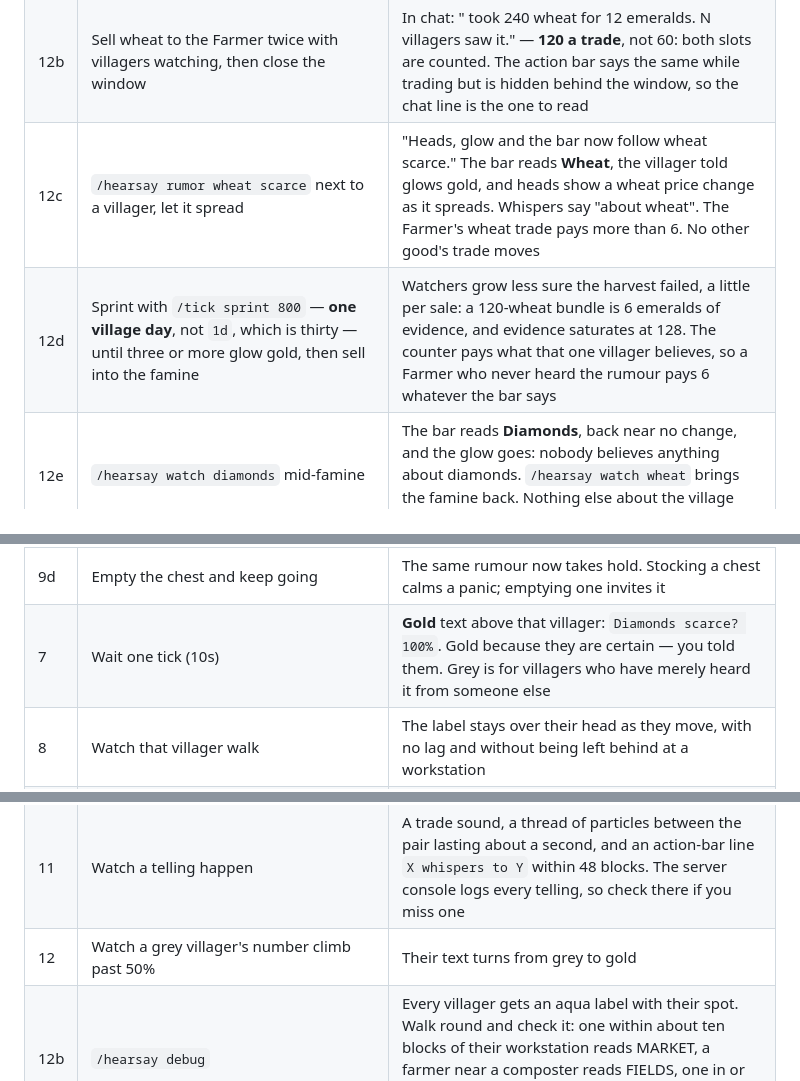
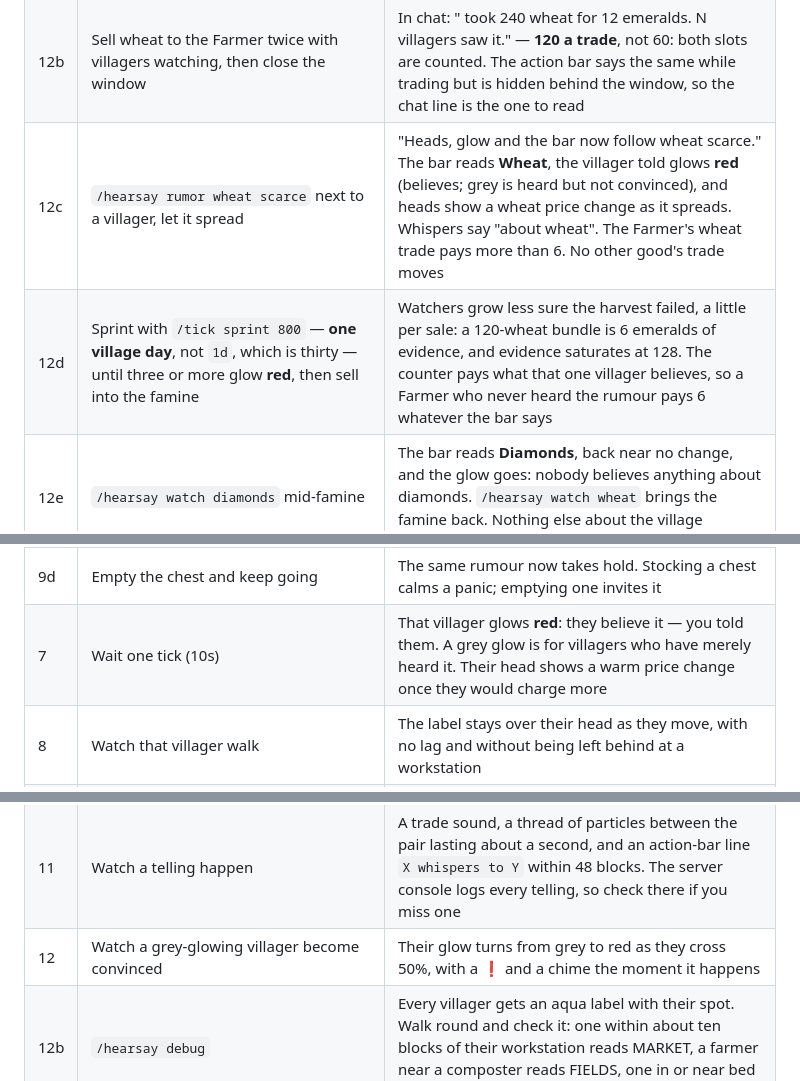
Before and after one commit to kayro-dev/hearsay, a Markdown page: MANUAL_TESTS.md, 3 parts joined by grey strips. GitHub-like rendering.

Commit message:
Believing glows red, and the manual tests say so
Glow is a team colour, one of sixteen named colours, and the alarmed
orange rounds to red. The manual tests still said gold, from the head
text of an older build, so a player watching for gold saw none.

Co-Authored-By: Claude Opus 5.5 <noreply@anthropic.com>

```diff
--- a/MANUAL_TESTS.md
+++ b/MANUAL_TESTS.md
@@ -83,8 +83,8 @@ disagree, the village is dying.
 | 11c | Sell iron to the Armorer, then diamonds, then close the window | Two separate lines in chat, "took 32 iron ingots for 8 emeralds" and "took 1 diamond for …" — each sale is evidence about its own good only |
 | 12a | **Find a Farmer and open their trades — the decisive wheat test** | A trade taking **60 wheat in each of two slots** for 6 emeralds. Click it with 120+ wheat in your inventory: both slots should fill with 60, and the trade should complete. **If it does not fill both, or will not complete, stop and report it** — the fallback is 18 hay bales for 8 emeralds (E42) |
 | 12b | Sell wheat to the Farmer twice with villagers watching, then close the window | In chat: "<name> took 240 wheat for 12 emeralds. N villagers saw it." — **120 a trade**, not 60: both slots are counted. The action bar says the same while trading but is hidden behind the window, so the chat line is the one to read |
-| 12c | `/hearsay rumor wheat scarce` next to a villager, let it spread | "Heads, glow and the bar now follow wheat scarce." The bar reads **Wheat**, the villager told glows gold, and heads show a wheat price change as it spreads. Whispers say "about wheat". The Farmer's wheat trade pays more than 6. No other good's trade moves |
-| 12d | Sprint with `/tick sprint 800` — **one village day**, not `1d`, which is thirty — until three or more glow gold, then sell into the famine | Watchers grow less sure the harvest failed, a little per sale: a 120-wheat bundle is 6 emeralds of evidence, and evidence saturates at 128. The counter pays what that one villager believes, so a Farmer who never heard the rumour pays 6 whatever the bar says |
+| 12c | `/hearsay rumor wheat scarce` next to a villager, let it spread | "Heads, glow and the bar now follow wheat scarce." The bar reads **Wheat**, the villager told glows **red** (believes; grey is heard but not convinced), and heads show a wheat price change as it spreads. Whispers say "about wheat". The Farmer's wheat trade pays more than 6. No other good's trade moves |
+| 12d | Sprint with `/tick sprint 800` — **one village day**, not `1d`, which is thirty — until three or more glow **red**, then sell into the famine | Watchers grow less sure the harvest failed, a little per sale: a 120-wheat bundle is 6 emeralds of evidence, and evidence saturates at 128. The counter pays what that one villager believes, so a Farmer who never heard the rumour pays 6 whatever the bar says |
 | 12e | `/hearsay watch diamonds` mid-famine | The bar reads **Diamonds**, back near no change, and the glow goes: nobody believes anything about diamonds. `/hearsay watch wheat` brings the famine back. Nothing else about the village changes |
 | 12f | `/hearsay watch` alone | Refused, "Which good?". `/hearsay status` names the claim on display |
 | 12g | Crouch-right-click a villager who heard the famine | "wheat **is** getting scarce", not "wheat are" |
@@ -92,12 +92,12 @@ disagree, the village is dying.
 | 9b | Plant a rumour and wait several days | It should struggle. A village that can see a stack of diamonds is hard to convince they are gone |
 | 9c | Crouch-right-click a villager who did believe it | Their confidence falls day by day while the chest is there |
 | 9d | Empty the chest and keep going | The same rumour now takes hold. Stocking a chest calms a panic; emptying one invites it |
-| 7 | Wait one tick (10s) | **Gold** text above that villager: `Diamonds scarce? 100%`. Gold because they are certain — you told them. Grey is for villagers who have merely heard it from someone else |
+| 7 | Wait one tick (10s) | That villager glows **red**: they believe it — you told them. A grey glow is for villagers who have merely heard it. Their head shows a warm price change once they would charge more |
 | 8 | Watch that villager walk | The label stays over their head as they move, with no lag and without being left behind at a workstation |
 | 9 | Break their workstation so they wander | The label follows, and the villager still walks about normally — the label rides them, so watch that it has not affected their behaviour |
 | 10 | Watch the villagers mill about | Grey text appears above others as they stand near each other |
 | 11 | Watch a telling happen | A trade sound, a thread of particles between the pair lasting about a second, and an action-bar line `X whispers to Y` within 48 blocks. The server console logs every telling, so check there if you miss one |
-| 12 | Watch a grey villager's number climb past 50% | Their text turns from grey to gold |
+| 12 | Watch a grey-glowing villager become convinced | Their glow turns from grey to red as they cross 50%, with a ❗ and a chime the moment it happens |
 | 12b | `/hearsay debug` | Every villager gets an aqua label with their spot. Walk round and check it: one within about ten blocks of their workstation reads MARKET, a farmer near a composter reads FIELDS, one in or near bed reads HOME, one further from both reads WELL |
 | 12c | Watch a villager walk from bed to work | The label changes HOME → WELL → MARKET as they go. Ten blocks is a generous radius, so in a tight village the WELL stretch may be short or absent |
 | 12d | `/hearsay debug` again | Labels go back to beliefs only |
```
Also changed, not shown: VISUAL_LANGUAGE.md (+1 -1 lines).
